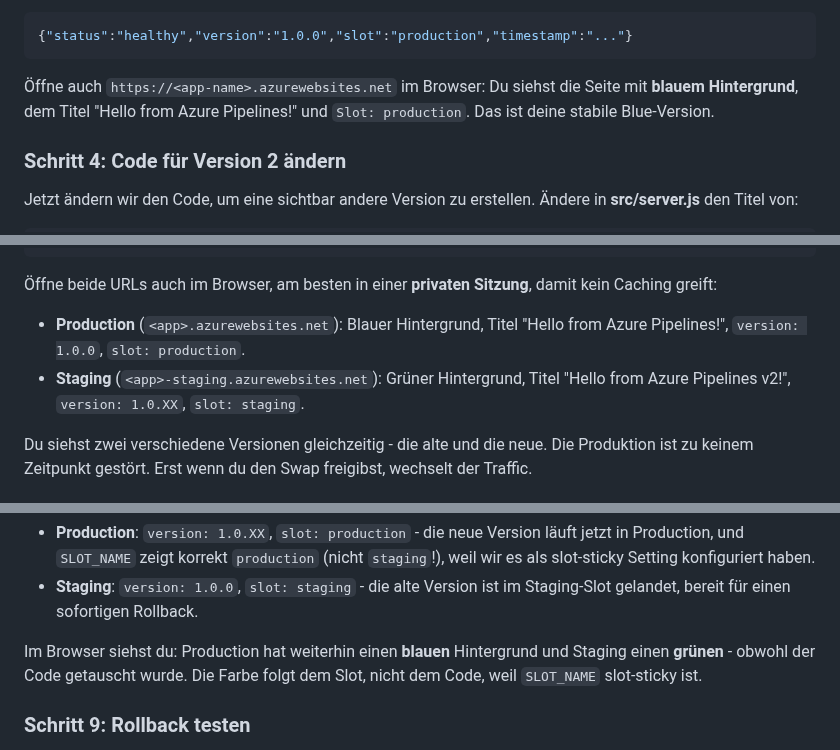
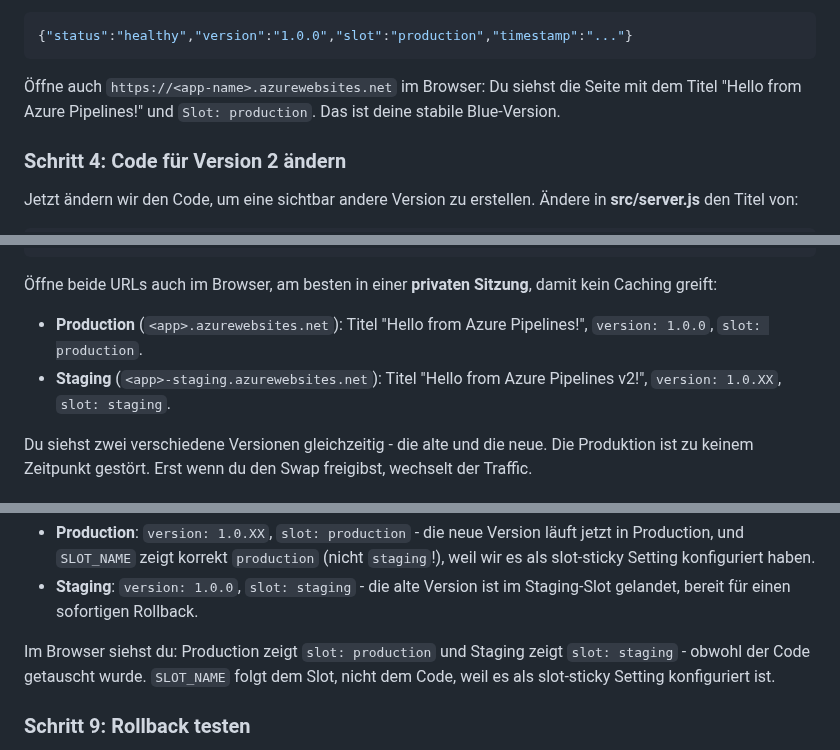
Before and after one commit to it-erben/training-azure-pipelines, a Markdown page: labs/lab-14-blue-green/README.md, 3 parts joined by grey strips. GitHub-like rendering.

Commit message:
fix: Farbgebung der Slots aus Lab 14 entfernen
Die unterschiedlichen Hintergrundfarben (blau/grün) für Production- und
Staging-Slot waren verwirrend. Der background-Style und alle Texterwähnungen
der Farbgebung wurden entfernt.

Co-Authored-By: Claude Sonnet 4.6 <noreply@anthropic.com>

````diff
--- a/labs/lab-14-blue-green/README.md
+++ b/labs/lab-14-blue-green/README.md
@@ -240,8 +236,8 @@ Du solltest diese Antwort sehen:
 ```
 
 Öffne auch `https://<app-name>.azurewebsites.net` im Browser: Du siehst die
-Seite mit **blauem Hintergrund**, dem Titel "Hello from Azure Pipelines!" und
-`Slot: production`. Das ist deine stabile Blue-Version.
+Seite mit dem Titel "Hello from Azure Pipelines!" und `Slot: production`.
+Das ist deine stabile Blue-Version.
 
 ### Schritt 4: Code für Version 2 ändern
 
@@ -492,10 +488,10 @@ Invoke-RestMethod https://$APP_NAME-staging.azurewebsites.net/health
 Öffne beide URLs auch im Browser, am besten in einer **privaten Sitzung**,
 damit kein Caching greift:
 
-- **Production** (`<app>.azurewebsites.net`): Blauer Hintergrund, Titel "Hello
-  from Azure Pipelines!", `version: 1.0.0`, `slot: production`.
-- **Staging** (`<app>-staging.azurewebsites.net`): Grüner Hintergrund, Titel
-  "Hello from Azure Pipelines v2!", `version: 1.0.XX`, `slot: staging`.
+- **Production** (`<app>.azurewebsites.net`): Titel "Hello from Azure Pipelines!",
+  `version: 1.0.0`, `slot: production`.
+- **Staging** (`<app>-staging.azurewebsites.net`): Titel "Hello from Azure
+  Pipelines v2!", `version: 1.0.XX`, `slot: staging`.
 
 Du siehst zwei verschiedene Versionen gleichzeitig - die alte und die neue. Die
 Produktion ist zu keinem Zeitpunkt gestört. Erst wenn du den Swap freigibst,
@@ -534,9 +530,9 @@ Erwartete Ergebnisse:
 - **Staging**: `version: 1.0.0`, `slot: staging` - die alte Version ist im
   Staging-Slot gelandet, bereit für einen sofortigen Rollback.
 
-Im Browser siehst du: Production hat weiterhin einen **blauen** Hintergrund und
-Staging einen **grünen** - obwohl der Code getauscht wurde. Die Farbe folgt dem
-Slot, nicht dem Code, weil `SLOT_NAME` slot-sticky ist.
+Im Browser siehst du: Production zeigt `slot: production` und Staging zeigt
+`slot: staging` - obwohl der Code getauscht wurde. `SLOT_NAME` folgt dem Slot,
+nicht dem Code, weil es als slot-sticky Setting konfiguriert ist.
 
 ### Schritt 9: Rollback testen
 
````
Also changed, not shown: other parts of labs/lab-14-blue-green/README.md (+1 -5 lines).
